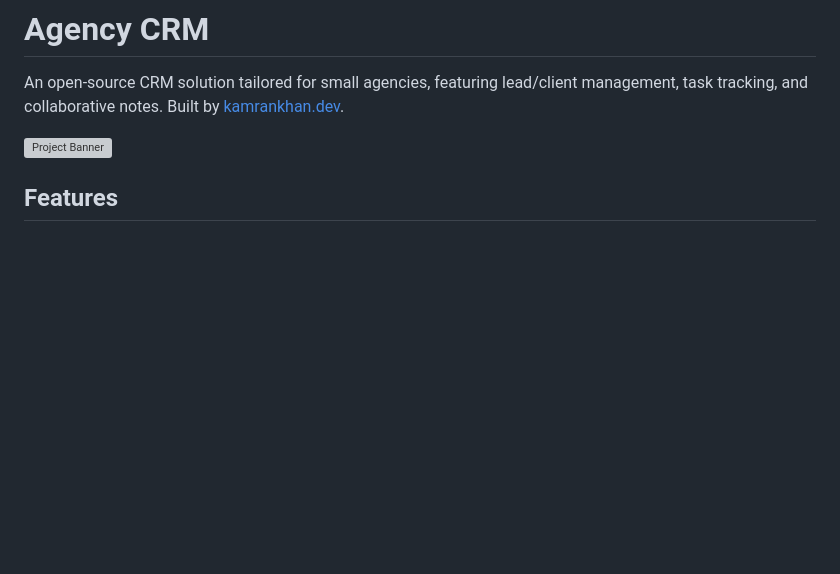
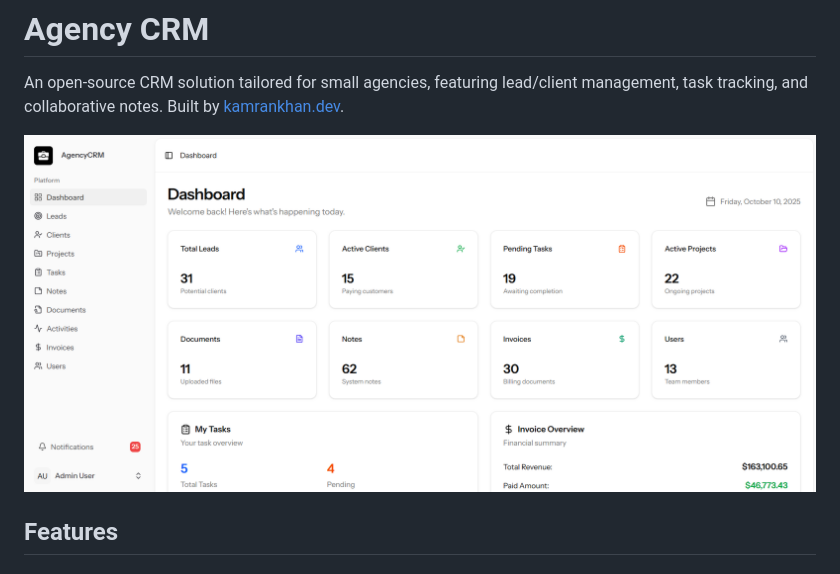
Before and after one commit to kamrankhan001/CRM-for-smalll-agency, a Markdown page: README.md, the part around the change. GitHub-like rendering; blank space fills up the shorter version; grey boxes are pictures that could not be loaded.

Commit message:
correct the path of project banner

```diff
--- a/README.md
+++ b/README.md
@@ -2,7 +2,7 @@
 
 An open-source CRM solution tailored for small agencies, featuring lead/client management, task tracking, and collaborative notes. Built by [kamrankhan.dev](https://kamrankhan.dev).
 
-![Project Banner](screenshot.png)
+![Project Banner](public/screenshot.png)
 
 ## Features
 
```
